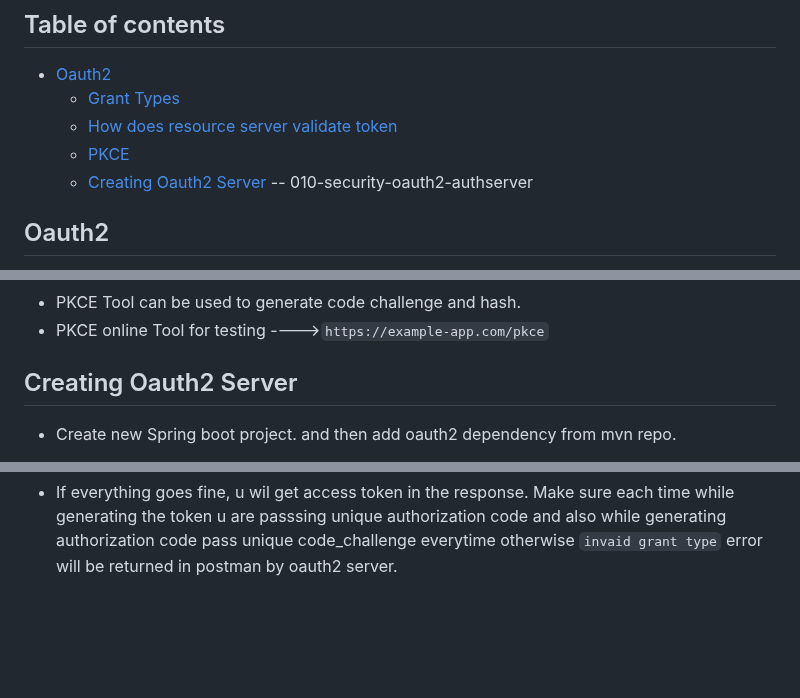
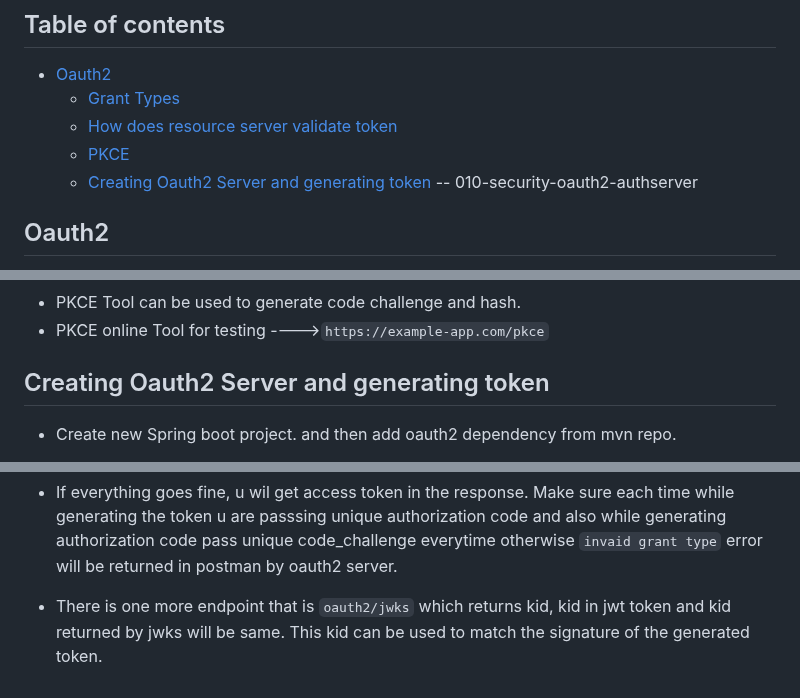
Before and after one commit to singhrakeshgkp/spring_security, a Markdown page: OAuth2.md, 3 parts joined by grey strips. GitHub-like rendering; blank space fills up the shorter version.

````diff
--- a/OAuth2.md
+++ b/OAuth2.md
@@ -4,7 +4,7 @@
   - [Grant Types](#grant-types)
   - [How does resource server validate token](#how-does-resource-server-validte-token)
   - [PKCE](#pkce)
-  - [Creating Oauth2 Server](#creating-oauth2-server)  -- 010-security-oauth2-authserver
+  - [Creating Oauth2 Server and generating token](#creating-oauth2-server-and-generating-token)  -- 010-security-oauth2-authserver
 
 ## Oauth2
 - Basic [Diagram](/oauth2-basic.png)
@@ -40,7 +40,7 @@
 - PKCE Tool can be used to generate code challenge and hash.
 - PKCE online Tool for testing ---->```https://example-app.com/pkce```
 
-## Creating Oauth2 Server
+## Creating Oauth2 Server and generating token
 - Create new Spring boot project. and then add oauth2 dependency from mvn repo.
 - Create a config class called ```Oauth2ServerConfig.java``` and configure two Filter, immemory credentials and client credential.
 - Try to access below url using browser, before that make sure u are passing every details correctly in request param such as client id, code challenge(hash generated by pkce tool)
@@ -55,3 +55,4 @@
   - code_verifier = code verifier generated by pkce tool.
 
 - If everything goes fine, u wil get access token in the response. Make sure each time while generating the token u are passsing unique authorization code and also while generating authorization code pass unique code_challenge everytime otherwise ```invaid grant type``` error will be returned in postman by oauth2 server.
+- There is one more endpoint that is ```oauth2/jwks``` which returns kid, kid in jwt token and kid returned by jwks will be same. This kid can be used to match the signature of the generated token.
````
